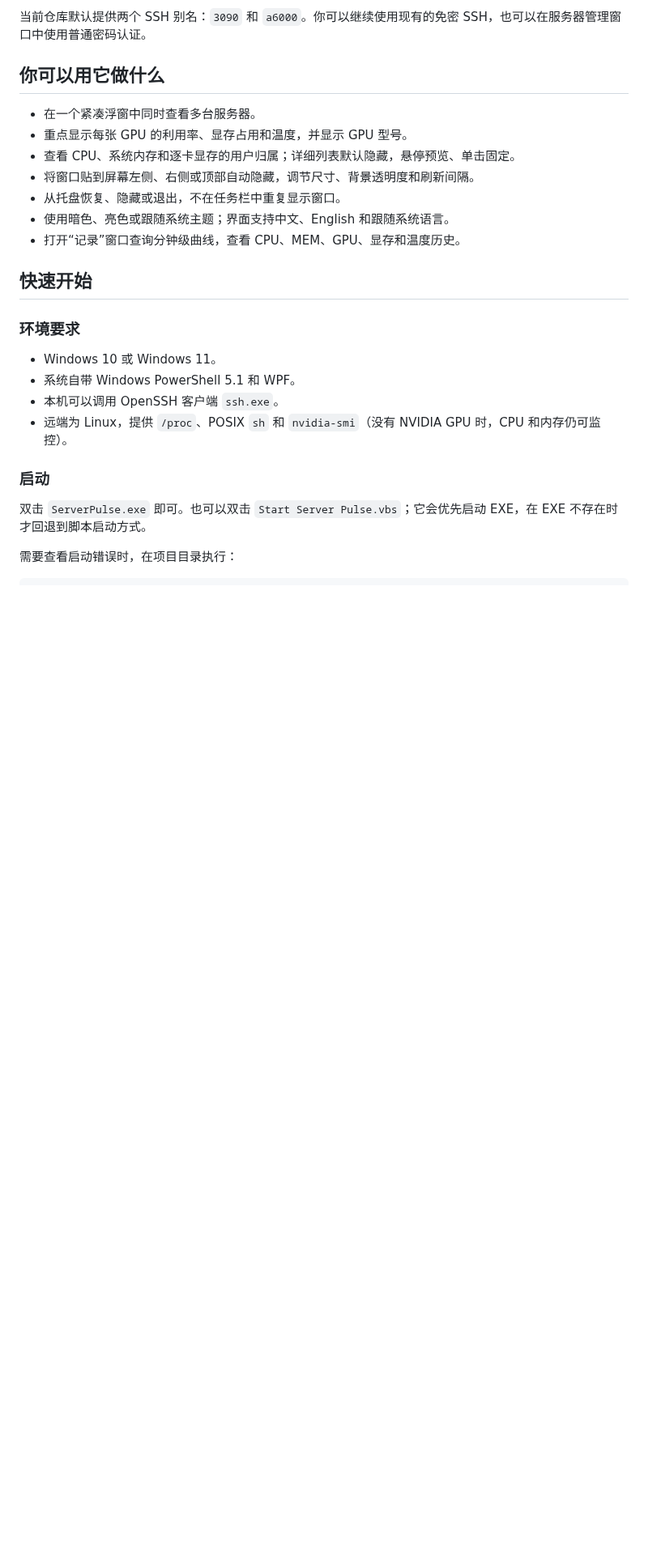
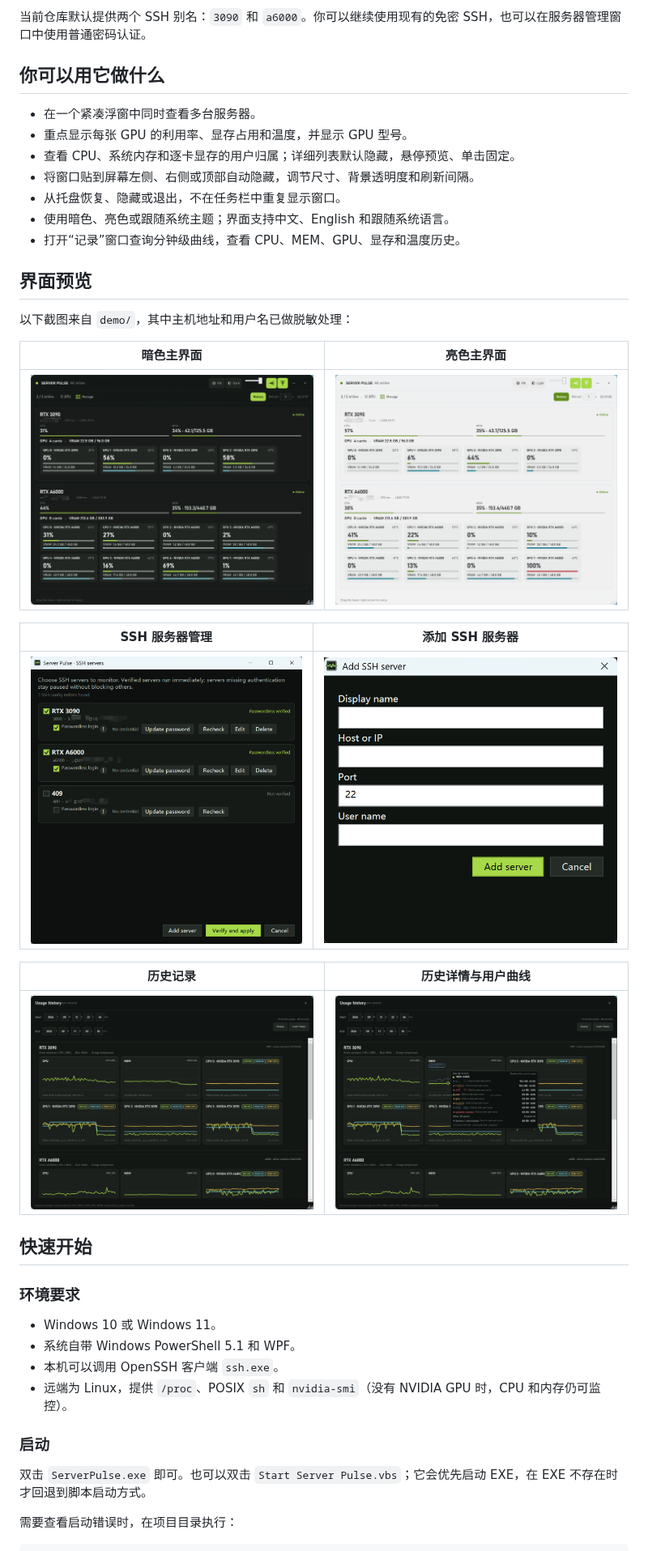
Before and after one commit to LuSeptem/Server-Pulse, a Markdown page: README.md, the part around the change. Shown at 81% size. Drawn GitHub-style; pictures changed too: demo/add_server.png (added), demo/dark_main_ui.png (added), demo/light_main_ui.png (added); blank space fills up the shorter version.

Commit message:
docs: add redacted interface screenshots

```diff
--- a/README.md
+++ b/README.md
@@ -13,6 +13,22 @@ Server Pulse 是一个面向 Windows 的原生桌面浮窗，用来实时查看
 - 从托盘恢复、隐藏或退出，不在任务栏中重复显示窗口。
 - 使用暗色、亮色或跟随系统主题；界面支持中文、English 和跟随系统语言。
 - 打开“记录”窗口查询分钟级曲线，查看 CPU、MEM、GPU、显存和温度历史。
+
+## 界面预览
+
+以下截图来自 `demo/`，其中主机地址和用户名已做脱敏处理：
+
+| 暗色主界面 | 亮色主界面 |
+| --- | --- |
+| ![暗色主界面](demo/dark_main_ui.png) | ![亮色主界面](demo/light_main_ui.png) |
+
+| SSH 服务器管理 | 添加 SSH 服务器 |
+| --- | --- |
+| ![SSH 服务器管理](demo/manage_servers.png) | ![添加 SSH 服务器](demo/add_server.png) |
+
+| 历史记录 | 历史详情与用户曲线 |
+| --- | --- |
+| ![历史记录](demo/usage_history.png) | ![历史详情与用户曲线](demo/usage_history_details.png) |
 
 ## 快速开始
 
```
